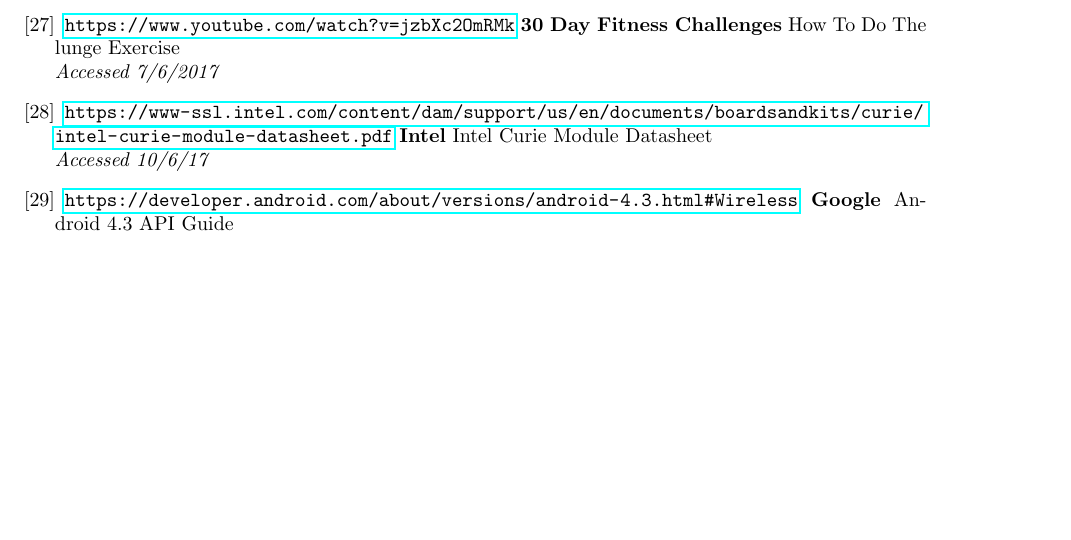
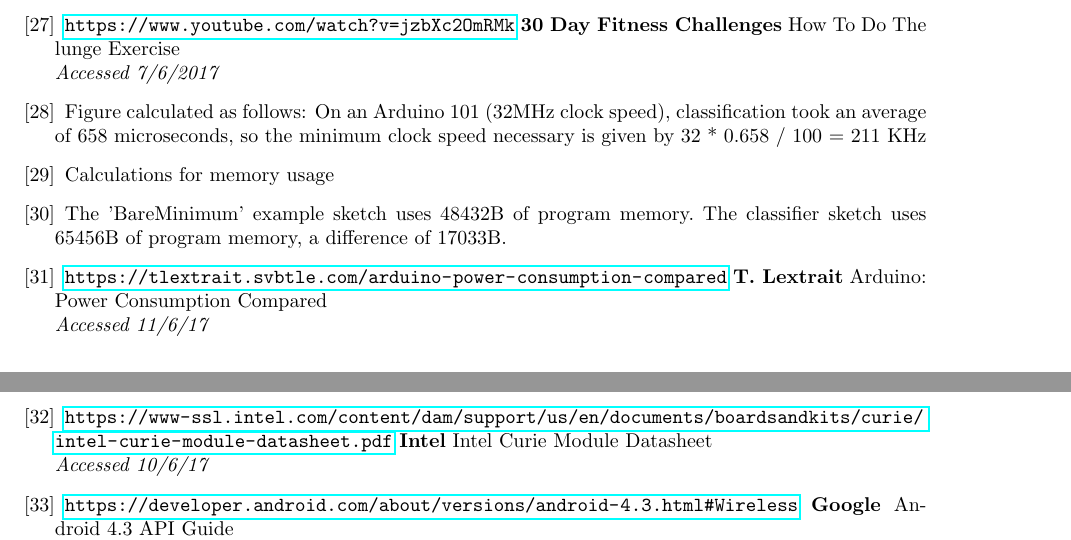
Before and after one commit to walrus/walrus, a LaTeX document (doc/final-report/report.tex): part of page 21 of 23 before the commit and two parts of pages 22 and 23 of 24 after it, the two joined at a grey line, cut so that both start at the same text, the shorter picture padded with empty space. Compiled offline with pdfLaTeX.

Commit message:
Update report

```diff
--- a/doc/final-report/report.tex
+++ b/doc/final-report/report.tex
@@ -909,21 +909,36 @@ Know Your Basics: How to Do a Lunge
 How To Do The lunge Exercise
 \\\textit{Accessed 7/6/2017}
 
-% Design and Specification references (dsref#)
+% Design and Specification references (dsref#) %%%%%%%%%%%%%%%%%%%%%%%%%%%%%%%%%%%%%%%%%%%%%%
 
 \bibitem{dsref0}
+Figure calculated as follows: On an Arduino 101 (32MHz clock speed), classification took an average of 658 microseconds, so the minimum clock speed necessary is given by 32 * 0.658 / 100 = 211 KHz
+
+\bibitem{dsref1}
+Calculations for memory usage
+
+\bibitem{dsref2}
+The 'BareMinimum' example sketch uses 48432B of program memory. The classifier sketch uses 65456B of program memory, a difference of 17033B.
+
+\bibitem{dsref3}
+\url{https://tlextrait.svbtle.com/arduino-power-consumption-compared}
+\textbf{T. Lextrait}
+Arduino: Power Consumption Compared
+\\\textit{Accessed 11/6/17}
+
+\bibitem{dsref4}
 \url{https://www-ssl.intel.com/content/dam/support/us/en/documents/boardsandkits/curie/intel-curie-module-datasheet.pdf}
 \textbf{Intel}
 Intel Curie Module Datasheet
 \\\textit{Accessed 10/6/17}
 
-\bibitem{dsref1}
+\bibitem{dsref5}
 \url{https://developer.android.com/about/versions/android-4.3.html#Wireless}
 \textbf{Google}
 Android 4.3 API Guide
 \\\textit{Accessed 10/6/17}
 
-% Project Plan and Management references (ppref#)
+% Project Plan and Management references (ppref#)%%%%%%%%%%%%%%%%%%%%%%%%%%%%%%%%%%%%%%%%%%%%
 
 \bibitem{ppref0}
 \url{https://git-scm.com/}
```
Also changed, not shown: doc/final-report/report.tex (22 more changed lines).
